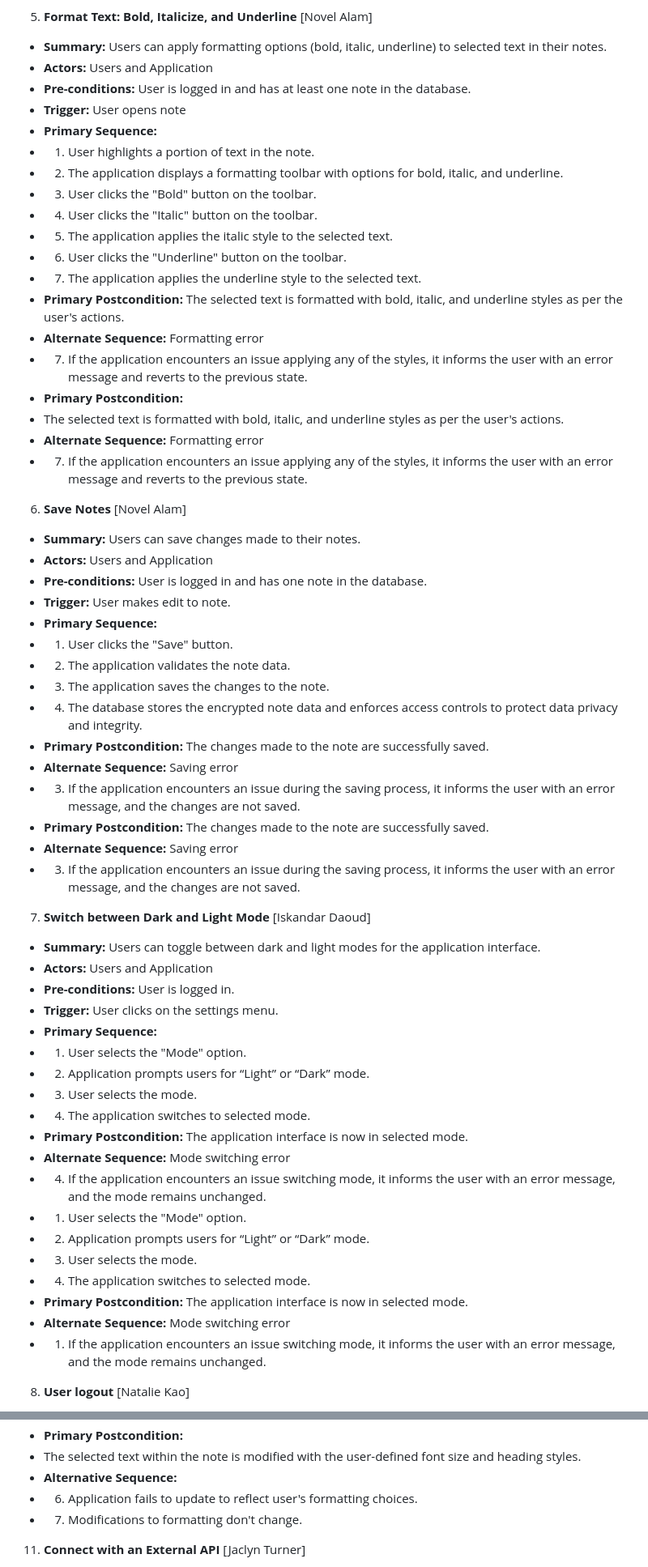
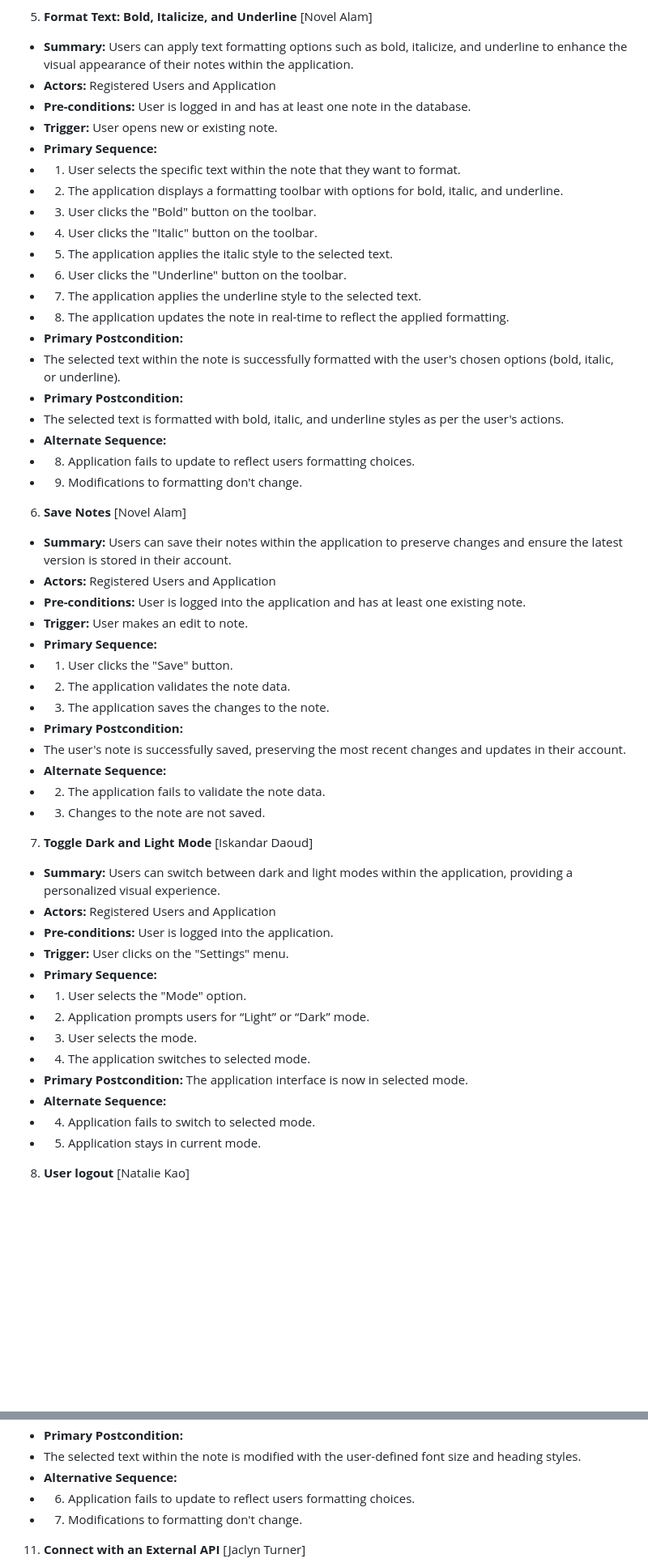
Before and after one commit to jark1234/131project, a Markdown page: requirements.md, 2 parts joined by grey strips. Shown at 81% size. GitHub-like rendering; blank space fills up the shorter version.

```diff
--- a/requirements.md
+++ b/requirements.md
@@ -98,65 +98,55 @@
 
 5. **Format Text: Bold, Italicize, and Underline** [Novel Alam]
-
-- **Summary:** Users can apply formatting options (bold, italic, underline) to selected text in their notes.
-- **Actors:** Users and Application
+- **Summary:** Users can apply text formatting options such as bold, italicize, and underline to enhance the visual appearance of their notes within the application.
+- **Actors:** Registered Users and Application
 - **Pre-conditions:** User is logged in and has at least one note in the database.
-- **Trigger:** User opens note
+- **Trigger:** User opens new or existing note.
 - **Primary Sequence:**
-- 1. User highlights a portion of text in the note.
+- 1. User selects the specific text within the note that they want to format.
 - 2. The application displays a formatting toolbar with options for bold, italic, and underline.
 - 3. User clicks the "Bold" button on the toolbar.
 - 4. User clicks the "Italic" button on the toolbar.
 - 5. The application applies the italic style to the selected text.
 - 6. User clicks the "Underline" button on the toolbar.
 - 7. The application applies the underline style to the selected text.
-- **Primary Postcondition:** The selected text is formatted with bold, italic, and underline styles as per the user's actions.
-- **Alternate Sequence:** Formatting error
-- 7. If the application encounters an issue applying any of the styles, it informs the user with an error message and reverts to the previous state.
+- 8. The application updates the note in real-time to reflect the applied formatting.
+- **Primary Postcondition:**
+- The selected text within the note is successfully formatted with the user's chosen options (bold, italic, or underline).
 - **Primary Postcondition:**
 - The selected text is formatted with bold, italic, and underline styles as per the user's actions.
-- **Alternate Sequence:** Formatting error
-- 7. If the application encounters an issue applying any of the styles, it informs the user with an error message and reverts to the previous state.
+- **Alternate Sequence:**
+- 8. Application fails to update to reflect users formatting choices.
+- 9. Modifications to formatting don't change.
 
 6. **Save Notes** [Novel Alam]
-
-- **Summary:** Users can save changes made to their notes.
-- **Actors:** Users and Application
-- **Pre-conditions:** User is logged in and has one note in the database.
-- **Trigger:** User makes edit to note.
+- **Summary:** Users can save their notes within the application to preserve changes and ensure the latest version is stored in their account.
+- **Actors:** Registered Users and Application
+- **Pre-conditions:** User is logged into the application and has at least one existing note.
+- **Trigger:** User makes an edit to note.
 - **Primary Sequence:**
 - 1. User clicks the "Save" button.
 - 2. The application validates the note data.
 - 3. The application saves the changes to the note.
-- 4. The database stores the encrypted note data and enforces access controls to protect data privacy and integrity.
-- **Primary Postcondition:** The changes made to the note are successfully saved.
-- **Alternate Sequence:** Saving error
-- 3. If the application encounters an issue during the saving process, it informs the user with an error message, and the changes are not saved.
-- **Primary Postcondition:** The changes made to the note are successfully saved.
-- **Alternate Sequence:** Saving error
-- 3. If the application encounters an issue during the saving process, it informs the user with an error message, and the changes are not saved.
+- **Primary Postcondition:**
+- The user's note is successfully saved, preserving the most recent changes and updates in their account.
+- **Alternate Sequence:**
+- 2. The application fails to validate the note data.
+- 3. Changes to the note are not saved.
 
-7. **Switch between Dark and Light Mode** [Iskandar Daoud]
-
-- **Summary:** Users can toggle between dark and light modes for the application interface.
-- **Actors:** Users and Application
-- **Pre-conditions:** User is logged in.
-- **Trigger:** User clicks on the settings menu.
+7. **Toggle Dark and Light Mode** [Iskandar Daoud]
+- **Summary:** Users can switch between dark and light modes within the application, providing a personalized visual experience.
+- **Actors:** Registered Users and Application
+- **Pre-conditions:** User is logged into the application.
+- **Trigger:** User clicks on the "Settings" menu.
 - **Primary Sequence:**
 - 1. User selects the "Mode" option.
 - 2. Application prompts users for “Light” or “Dark” mode.
 - 3. User selects the mode.
 - 4. The application switches to selected mode.
 - **Primary Postcondition:** The application interface is now in selected mode.
-- **Alternate Sequence:** Mode switching error
-- 4. If the application encounters an issue switching mode, it informs the user with an error message, and the mode remains unchanged.
-- 1. User selects the "Mode" option.
-- 2. Application prompts users for “Light” or “Dark” mode.
-- 3. User selects the mode.
-- 4. The application switches to selected mode.
-- **Primary Postcondition:** The application interface is now in selected mode.
-- **Alternate Sequence:** Mode switching error
-- 1. If the application encounters an issue switching mode, it informs the user with an error message, and the mode remains unchanged.
+- **Alternate Sequence:**
+- 4. Application fails to switch to selected mode.
+- 5. Application stays in current mode.
 
 8. **User logout** [Natalie Kao]
 - **Summary:** Users can securely log out of the application to protect their account and data.
@@ -205,7 +195,7 @@
 - **Primary Postcondition:**
 - The selected text within the note is modified with the user-defined font size and heading styles.
 - **Alternative Sequence:**
-- 6. Application fails to update to reflect user's formatting choices.
+- 6. Application fails to update to reflect users formatting choices.
 - 7. Modifications to formatting don't change.
 
 11. **Connect with an External API** [Jaclyn Turner]
```
Also changed, not shown: other parts of requirements.md (+54 -54 lines).
